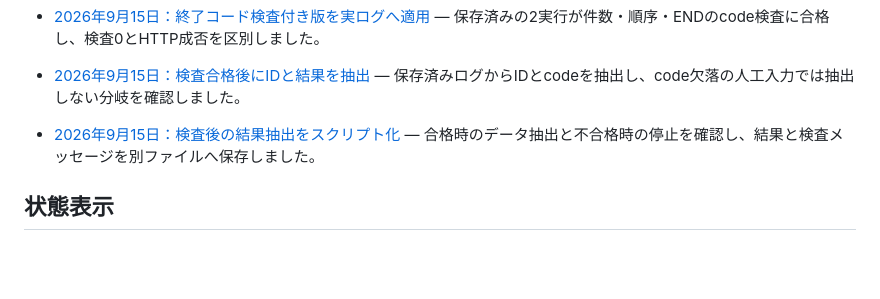
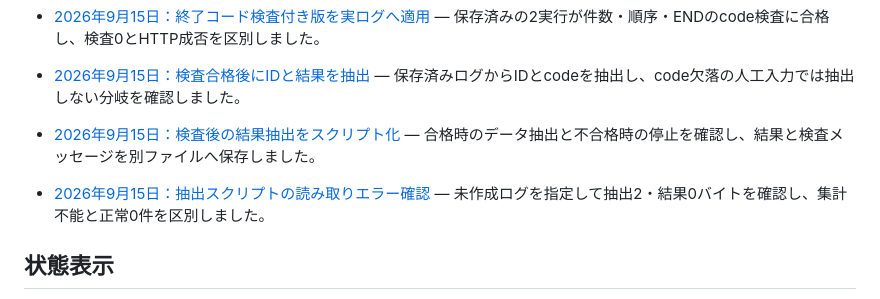
Before and after one commit to ns7jp/ns7jp.github.io, a Markdown page: learning-docs/README.md, the part around the change. Drawn GitHub-style; blank space fills up the shorter version.

Commit message:
docs: record learner extractor input read errors (#102)

```diff
--- a/learning-docs/README.md
+++ b/learning-docs/README.md
@@ -127,6 +127,8 @@
 
 - [2026年9月15日：検査後の結果抽出をスクリプト化](./cli-id-extractor-script-2026-09-15.md) — 合格時のデータ抽出と不合格時の停止を確認し、結果と検査メッセージを別ファイルへ保存しました。
 
+- [2026年9月15日：抽出スクリプトの読み取りエラー確認](./cli-extract-read-error-2026-09-15.md) — 未作成ログを指定して抽出2・結果0バイトを確認し、集計不能と正常0件を区別しました。
+
 ## 状態表示
 
 > **かんたんに言うと** この 4 つのラベルは、書かれている結果がどこまで確かなものかを示す目印です。ラベルを見れば、実際に測った結果か、自動生成か、架空の例か、まだ実施していないかが分かります。
```
Also changed, not shown: learning-docs/cli-extract-read-error-2026-09-15.md (added, +39 -0 lines).
